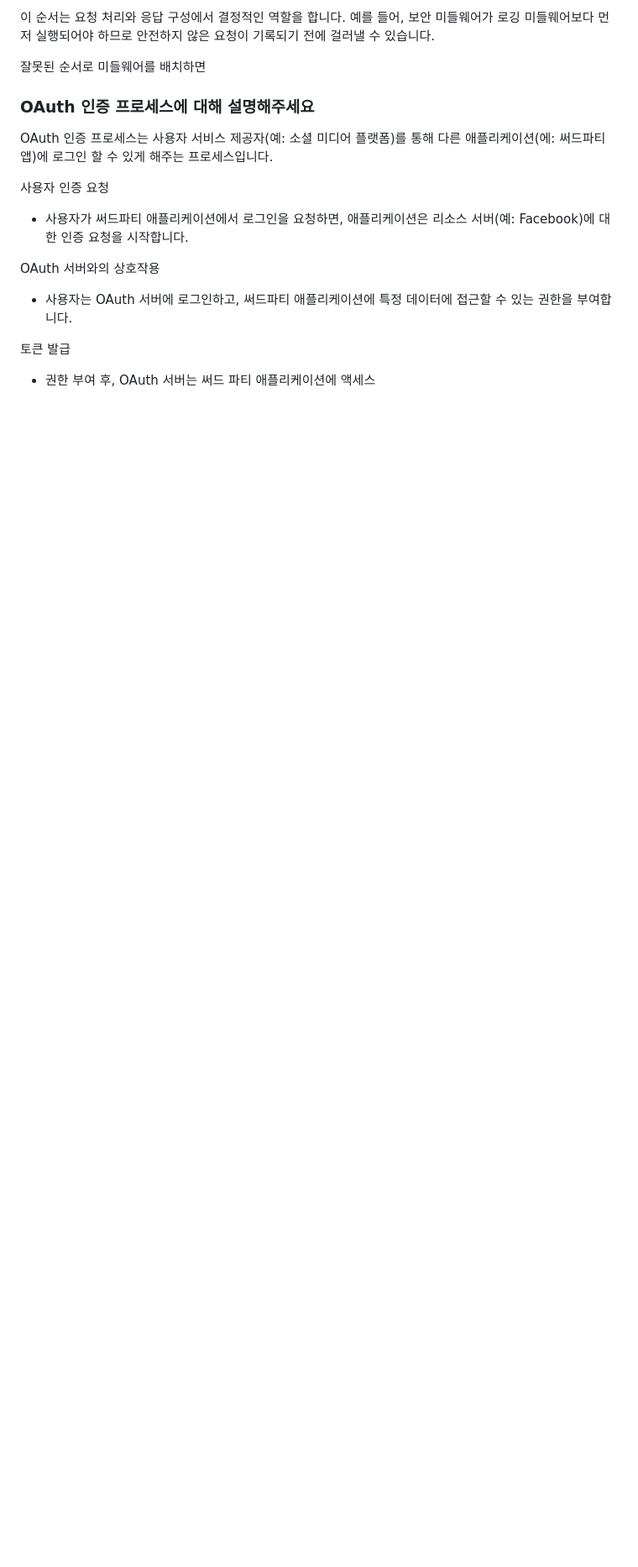
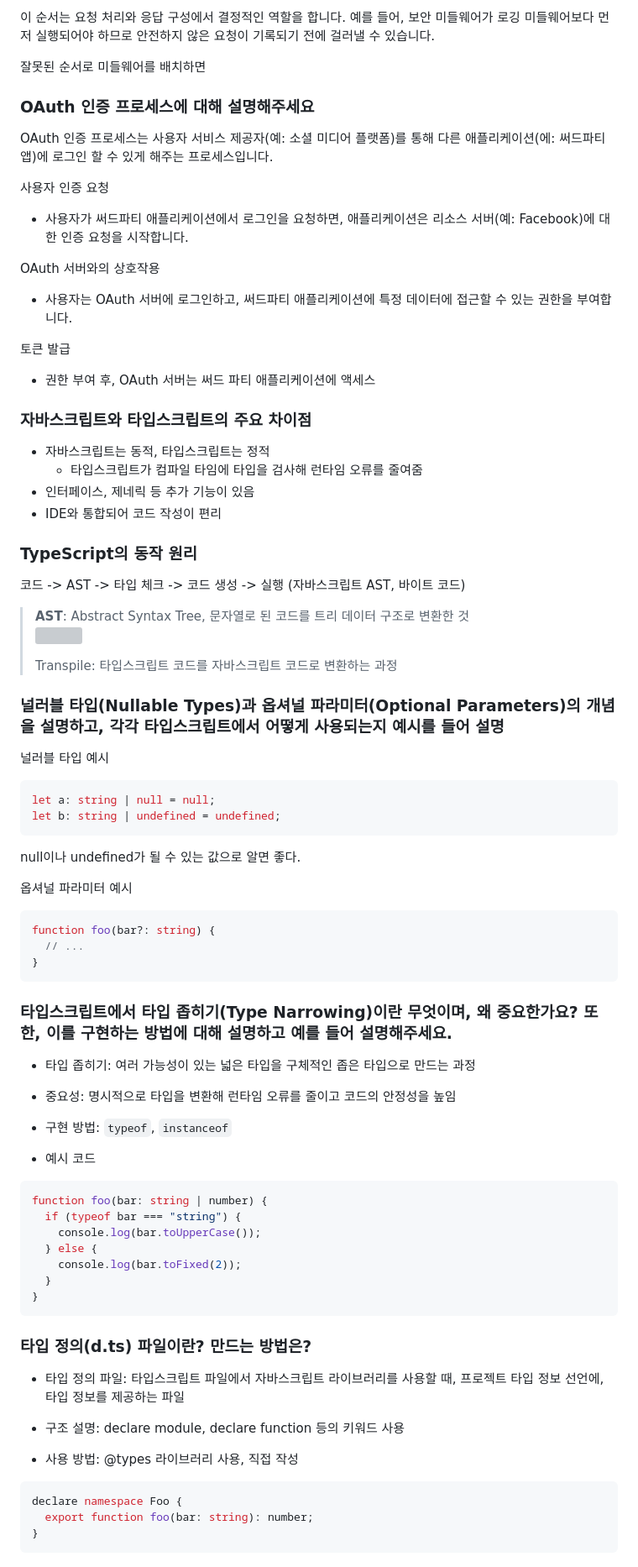
Before and after one commit to mjpark-k/mjpark-k.github.io, a Markdown page: note.md/@myNote(면접 및 주요 개념).md, the part around the change. Shown: that part at 84% size. Drawn GitHub-style; blank space fills up the shorter version; grey boxes are pictures that could not be loaded.

Commit message:
fix: myNote 정리

````diff
--- a/note.md/@myNote(면접 및 주요 개념).md
+++ b/note.md/@myNote(면접 및 주요 개념).md
@@ -161,3 +161,72 @@ OAuth 서버와의 상호작용
 토큰 발급
 
 - 권한 부여 후, OAuth 서버는 써드 파티 애플리케이션에 액세스
+
+### 자바스크립트와 타입스크립트의 주요 차이점
+
+- 자바스크립트는 동적, 타입스크립트는 정적
+  - 타입스크립트가 컴파일 타임에 타입을 검사해 런타임 오류를 줄여줌
+- 인터페이스, 제네릭 등 추가 기능이 있음
+- IDE와 통합되어 코드 작성이 편리
+
+### TypeScript의 동작 원리
+
+코드 -> AST -> 타입 체크 -> 코드 생성 -> 실행 (자바스크립트 AST, 바이트 코드)
+
+> **AST**: Abstract Syntax Tree, 문자열로 된 코드를 트리 데이터 구조로 변환한 것
+> ![](https://velog.velcdn.com/images/pmj9498/post/3555474f-c764-4869-acf6-27b19de1275e/image.png)
+>
+> Transpile: 타입스크립트 코드를 자바스크립트 코드로 변환하는 과정
+
+### 널러블 타입(Nullable Types)과 옵셔널 파라미터(Optional Parameters)의 개념을 설명하고, 각각 타입스크립트에서 어떻게 사용되는지 예시를 들어 설명
+
+널러블 타입 예시
+
+```ts
+let a: string | null = null;
+let b: string | undefined = undefined;
+```
+
+null이나 undefined가 될 수 있는 값으로 알면 좋다.
+
+옵셔널 파라미터 예시
+
+```ts
+function foo(bar?: string) {
+  // ...
+}
+```
+
+### 타입스크립트에서 타입 좁히기(Type Narrowing)이란 무엇이며, 왜 중요한가요? 또한, 이를 구현하는 방법에 대해 설명하고 예를 들어 설명해주세요.
+
+- 타입 좁히기: 여러 가능성이 있는 넓은 타입을 구체적인 좁은 타입으로 만드는 과정
+
+- 중요성: 명시적으로 타입을 변환해 런타임 오류를 줄이고 코드의 안정성을 높임
+
+- 구현 방법: `typeof`, `instanceof`
+
+- 예시 코드
+
+```ts
+function foo(bar: string | number) {
+  if (typeof bar === "string") {
+    console.log(bar.toUpperCase());
+  } else {
+    console.log(bar.toFixed(2));
+  }
+}
+```
+
+### 타입 정의(d.ts) 파일이란? 만드는 방법은?
+
+- 타입 정의 파일: 타입스크립트 파일에서 자바스크립트 라이브러리를 사용할 때, 프로젝트 타입 정보 선언에, 타입 정보를 제공하는 파일
+
+- 구조 설명: declare module, declare function 등의 키워드 사용
+
+- 사용 방법: @types 라이브러리 사용, 직접 작성
+
+```ts
+declare namespace Foo {
+  export function foo(bar: string): number;
+}
+```
````
